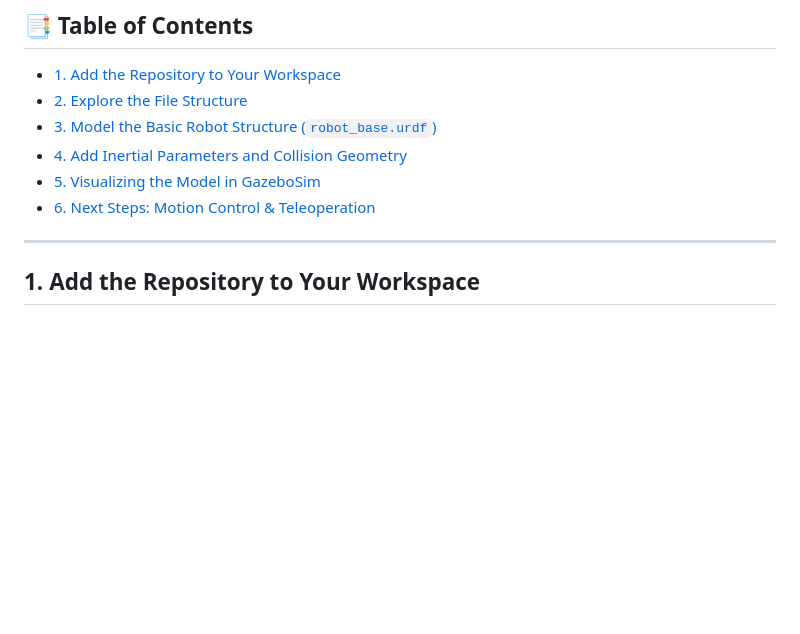
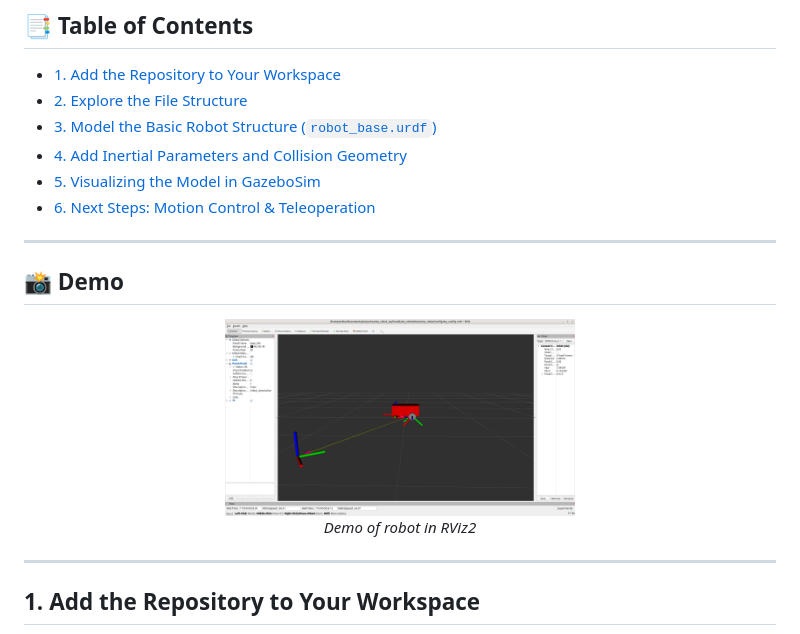
Before and after one commit to CarlosM1024/My_first_Robot_ROS2, a Markdown page: README.md, the part around the change. Drawn GitHub-style; pictures changed too: media/image1.png (added); blank space fills up the shorter version.

Commit message:
update my_robot

```diff
--- a/README.md
+++ b/README.md
@@ -24,6 +24,15 @@
 - [4. Add Inertial Parameters and Collision Geometry](#4-add-inertial-parameters-and-collision-geometry)
 - [5. Visualizing the Model in GazeboSim](#5-visualizing-the-model-in-gazebosim)
 - [6. Next Steps: Motion Control & Teleoperation](#6-next-steps-motion-control--teleoperation)
+
+---
+
+## 📸 Demo
+
+<div align="center">
+  <img src="media/image1.png" alt="Complete Demo" width="350"/>
+  <p><i>Demo of robot in RViz2</i></p>
+</div>
 
 ---
 
```
